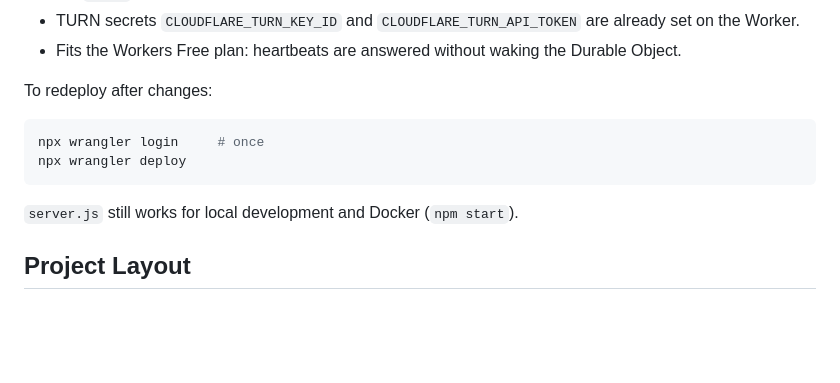
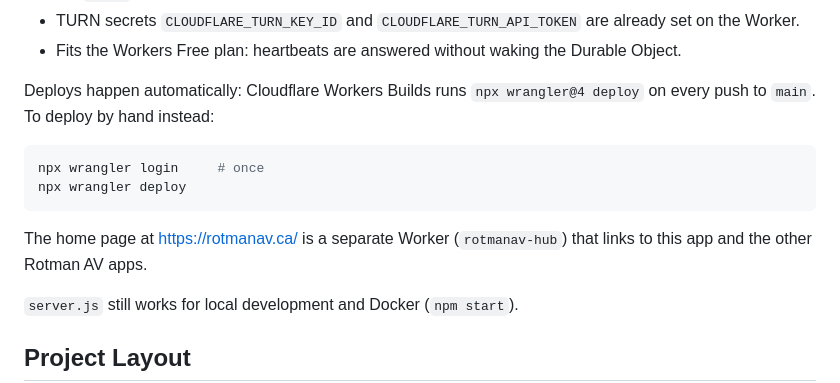
Before and after one commit to camster91/RScreencast, a Markdown page: README.md, the part around the change. GitHub-like rendering; blank space fills up the shorter version.

Commit message:
README: note automatic deploys and the rotmanav.ca hub
Co-Authored-By: Claude Opus 5.5 <noreply@anthropic.com>
Claude-Session: https://claude.ai/code/session_018ufKZn3gV6JSRB8WU3euBZ

````diff
--- a/README.md
+++ b/README.md
@@ -104,12 +104,16 @@ there, and https://quickshare.cameron-rotman.workers.dev stays on as a backup.
   set on the Worker.
 - Fits the Workers Free plan: heartbeats are answered without waking the Durable Object.
 
-To redeploy after changes:
+Deploys happen automatically: Cloudflare Workers Builds runs `npx wrangler@4 deploy`
+on every push to `main`. To deploy by hand instead:
 
 ```bash
 npx wrangler login     # once
 npx wrangler deploy
 ```
+
+The home page at https://rotmanav.ca/ is a separate Worker (`rotmanav-hub`) that links
+to this app and the other Rotman AV apps.
 
 `server.js` still works for local development and Docker (`npm start`).
 
````
